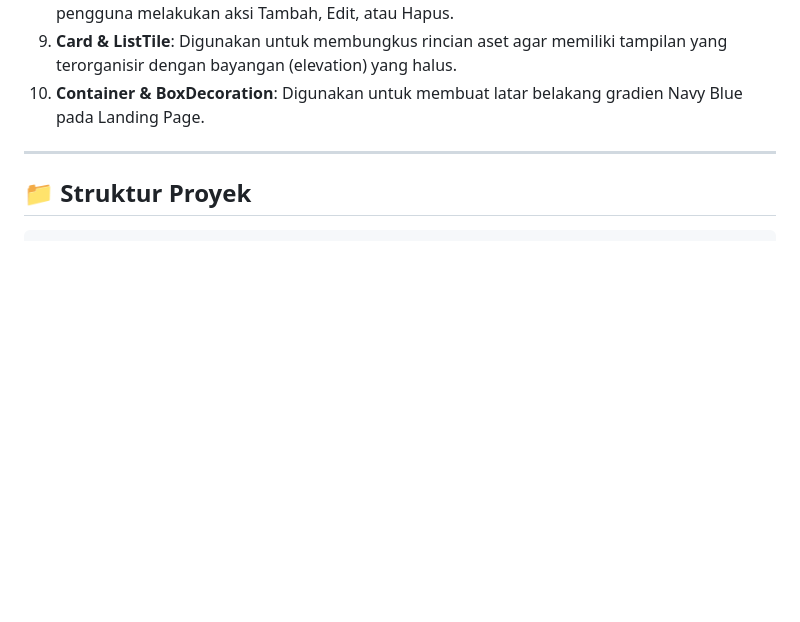
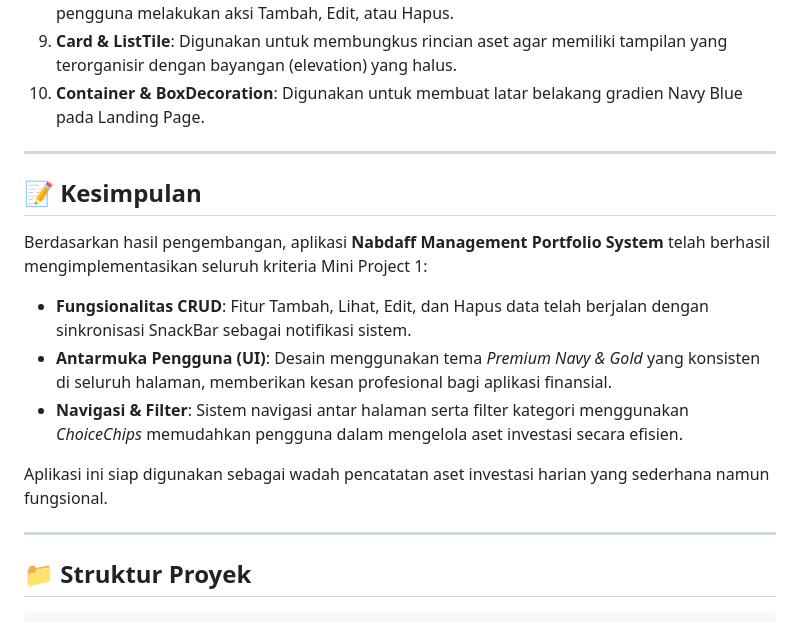
Before and after one commit to EazysPeazys/Mini-Project-1-PAB_Nabil-Daffa-Athalasyah, a Markdown page: README.md, the part around the change. GitHub-like rendering; blank space fills up the shorter version.

````diff
--- a/README.md
+++ b/README.md
@@ -82,6 +82,17 @@ Terdapat fitur **ChoiceChips** di bagian atas halaman utama yang memungkinkan pe
 
 ---
 
+## 📝 Kesimpulan
+Berdasarkan hasil pengembangan, aplikasi **Nabdaff Management Portfolio System** telah berhasil mengimplementasikan seluruh kriteria Mini Project 1:
+
+* **Fungsionalitas CRUD**: Fitur Tambah, Lihat, Edit, dan Hapus data telah berjalan dengan sinkronisasi SnackBar sebagai notifikasi sistem.
+* **Antarmuka Pengguna (UI)**: Desain menggunakan tema *Premium Navy & Gold* yang konsisten di seluruh halaman, memberikan kesan profesional bagi aplikasi finansial.
+* **Navigasi & Filter**: Sistem navigasi antar halaman serta filter kategori menggunakan *ChoiceChips* memudahkan pengguna dalam mengelola aset investasi secara efisien.
+
+Aplikasi ini siap digunakan sebagai wadah pencatatan aset investasi harian yang sederhana namun fungsional.
+
+---
+
 ## 📁 Struktur Proyek
 ```text
 lib/
````
